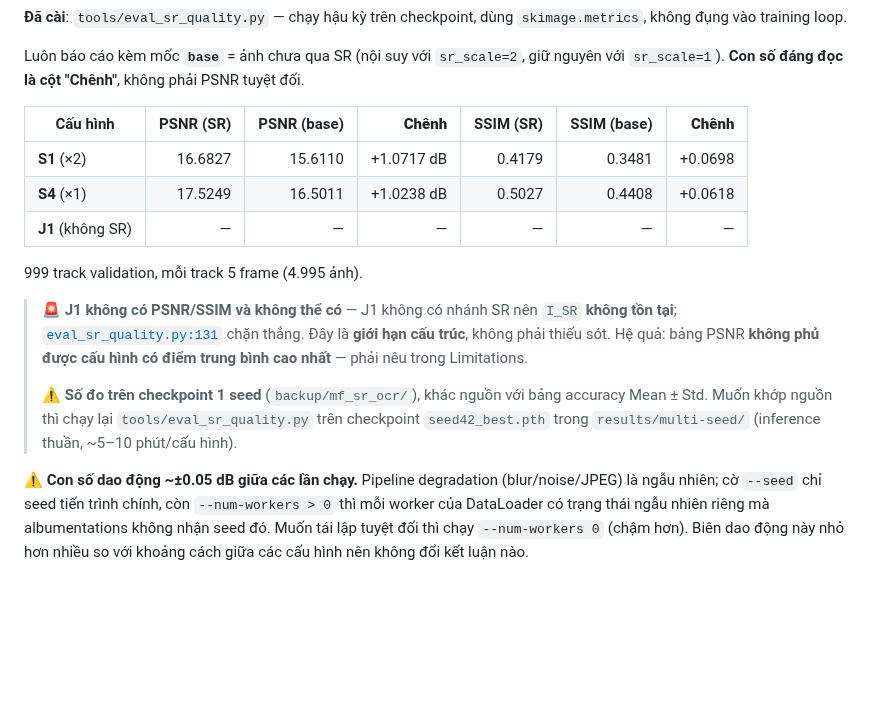
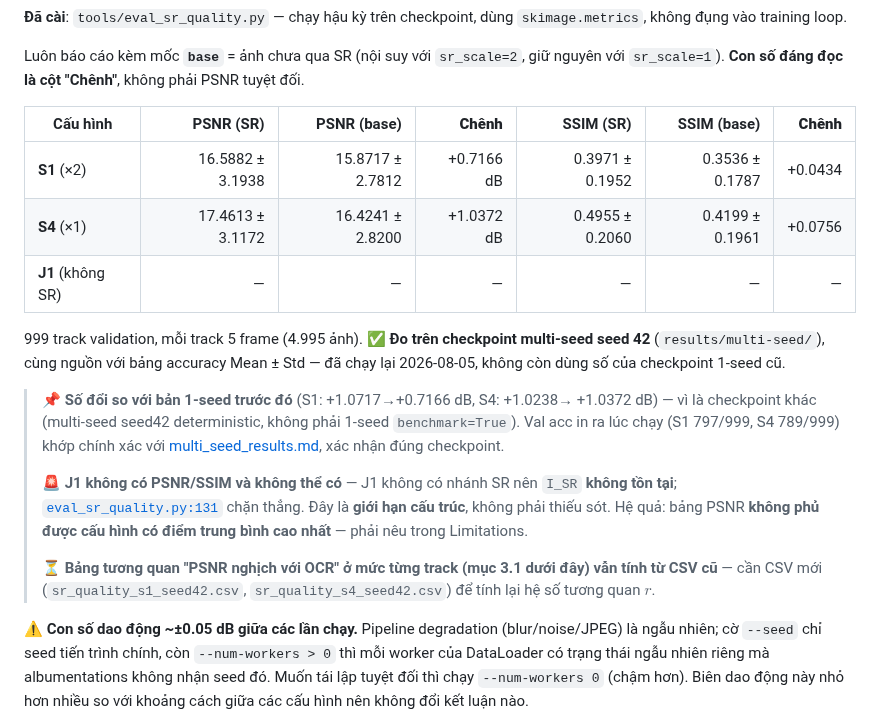
Before and after one commit to StevenThesisProjects/LowResolutionPlate, a Markdown page: crnn_and_stn/report/buoc2_metrics.md, the part around the change. GitHub-like rendering; blank space fills up the shorter version.

Commit message:
update: metrics

```diff
--- a/crnn_and_stn/report/buoc2_metrics.md
+++ b/crnn_and_stn/report/buoc2_metrics.md
@@ -63,21 +63,28 @@ nguyên với `sr_scale=1`). **Con số đáng đọc là cột "Chênh"**, khô
 
 | Cấu hình | PSNR (SR) | PSNR (base) | **Chênh** | SSIM (SR) | SSIM (base) | **Chênh** |
 |---|---:|---:|---:|---:|---:|---:|
-| **S1** (×2) | 16.6827 | 15.6110 | +1.0717 dB | 0.4179 | 0.3481 | +0.0698 |
-| **S4** (×1) | 17.5249 | 16.5011 | +1.0238 dB | 0.5027 | 0.4408 | +0.0618 |
+| **S1** (×2) | 16.5882 ± 3.1938 | 15.8717 ± 2.7812 | +0.7166 dB | 0.3971 ± 0.1952 | 0.3536 ± 0.1787 | +0.0434 |
+| **S4** (×1) | 17.4613 ± 3.1172 | 16.4241 ± 2.8200 | +1.0372 dB | 0.4955 ± 0.2060 | 0.4199 ± 0.1961 | +0.0756 |
 | **J1** (không SR) | — | — | — | — | — | — |
 
-999 track validation, mỗi track 5 frame (4.995 ảnh).
+999 track validation, mỗi track 5 frame (4.995 ảnh). ✅ **Đo trên checkpoint
+multi-seed seed 42** (`results/multi-seed/`), cùng nguồn với bảng accuracy Mean ± Std
+— đã chạy lại 2026-08-05, không còn dùng số của checkpoint 1-seed cũ.
 
+> 📌 **Số đổi so với bản 1-seed trước đó** (S1: +1.0717→+0.7166 dB, S4: +1.0238→
+> +1.0372 dB) — vì là checkpoint khác (multi-seed seed42 deterministic, không phải
+> 1-seed `benchmark=True`). Val acc in ra lúc chạy (S1 797/999, S4 789/999) khớp
+> chính xác với [multi_seed_results.md](baseline1_crnn_stn/multi_seed_results.md),
+> xác nhận đúng checkpoint.
+>
 > 🚨 **J1 không có PSNR/SSIM và không thể có** — J1 không có nhánh SR nên `I_SR`
 > **không tồn tại**; [`eval_sr_quality.py:131`](../tools/eval_sr_quality.py) chặn thẳng.
 > Đây là **giới hạn cấu trúc**, không phải thiếu sót. Hệ quả: bảng PSNR **không phủ
 > được cấu hình có điểm trung bình cao nhất** — phải nêu trong Limitations.
 >
-> ⚠️ **Số đo trên checkpoint 1 seed** (`backup/mf_sr_ocr/`), khác nguồn với bảng
-> accuracy Mean ± Std. Muốn khớp nguồn thì chạy lại `tools/eval_sr_quality.py` trên
-> checkpoint `seed42_best.pth` trong `results/multi-seed/` (inference thuần, ~5–10
-> phút/cấu hình).
+> ⏳ **Bảng tương quan "PSNR nghịch với OCR" ở mức từng track (mục 3.1 dưới đây) vẫn
+> tính từ CSV cũ** — cần CSV mới (`sr_quality_s1_seed42.csv`, `sr_quality_s4_seed42.csv`)
+> để tính lại hệ số tương quan $r$.
 
 ⚠️ **Con số dao động ~±0.05 dB giữa các lần chạy.** Pipeline degradation (blur/noise/JPEG)
 là ngẫu nhiên; cờ `--seed` chỉ seed tiến trình chính, còn `--num-workers > 0` thì mỗi
```
Also changed, not shown: crnn_and_stn/README.md (+10 -18 lines).
